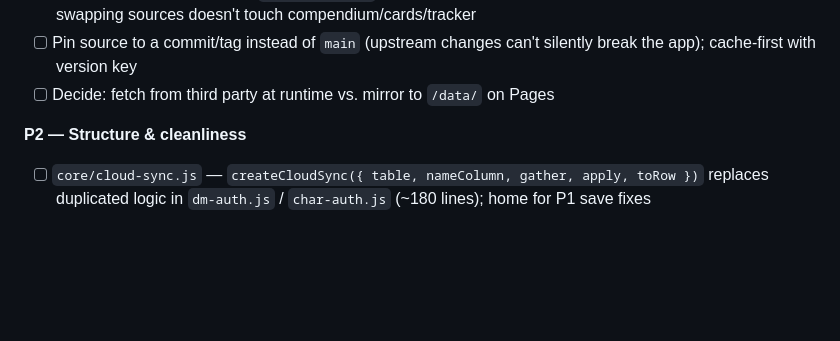
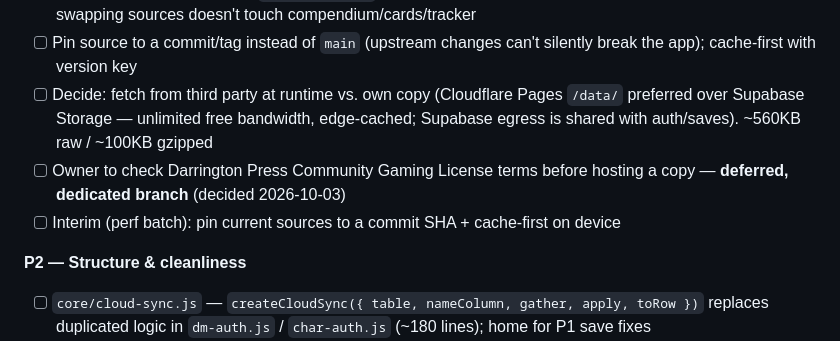
Before and after one commit to SegattoBuilder/duality-forge, a Markdown page: TODO.md, the part around the change. GitHub-like rendering; blank space fills up the shorter version.

Commit message:
docs: record SRD hosting decision (deferred, license check)

```diff
--- a/TODO.md
+++ b/TODO.md
@@ -338,7 +338,9 @@ _Full review of security, correctness, performance and structure. Ordered by pri
 - [ ] Evaluate new, better-maintained source (more structured data); confirm license/terms (SRD is under the Darrington Press Community Gaming License)
 - [ ] Single data adapter module (`js/core/srd.js`) — one place maps source format → app format, so swapping sources doesn't touch compendium/cards/tracker
 - [ ] Pin source to a commit/tag instead of `main` (upstream changes can't silently break the app); cache-first with version key
-- [ ] Decide: fetch from third party at runtime vs. mirror to `/data/` on Pages
+- [ ] Decide: fetch from third party at runtime vs. own copy (Cloudflare Pages `/data/` preferred over Supabase Storage — unlimited free bandwidth, edge-cached; Supabase egress is shared with auth/saves). ~560KB raw / ~100KB gzipped
+- [ ] Owner to check Darrington Press Community Gaming License terms before hosting a copy — **deferred, dedicated branch** (decided 2026-10-03)
+- [ ] Interim (perf batch): pin current sources to a commit SHA + cache-first on device
 
 **P2 — Structure & cleanliness**
 - [ ] `core/cloud-sync.js` — `createCloudSync({ table, nameColumn, gather, apply, toRow })` replaces duplicated logic in `dm-auth.js` / `char-auth.js` (~180 lines); home for P1 save fixes
```
